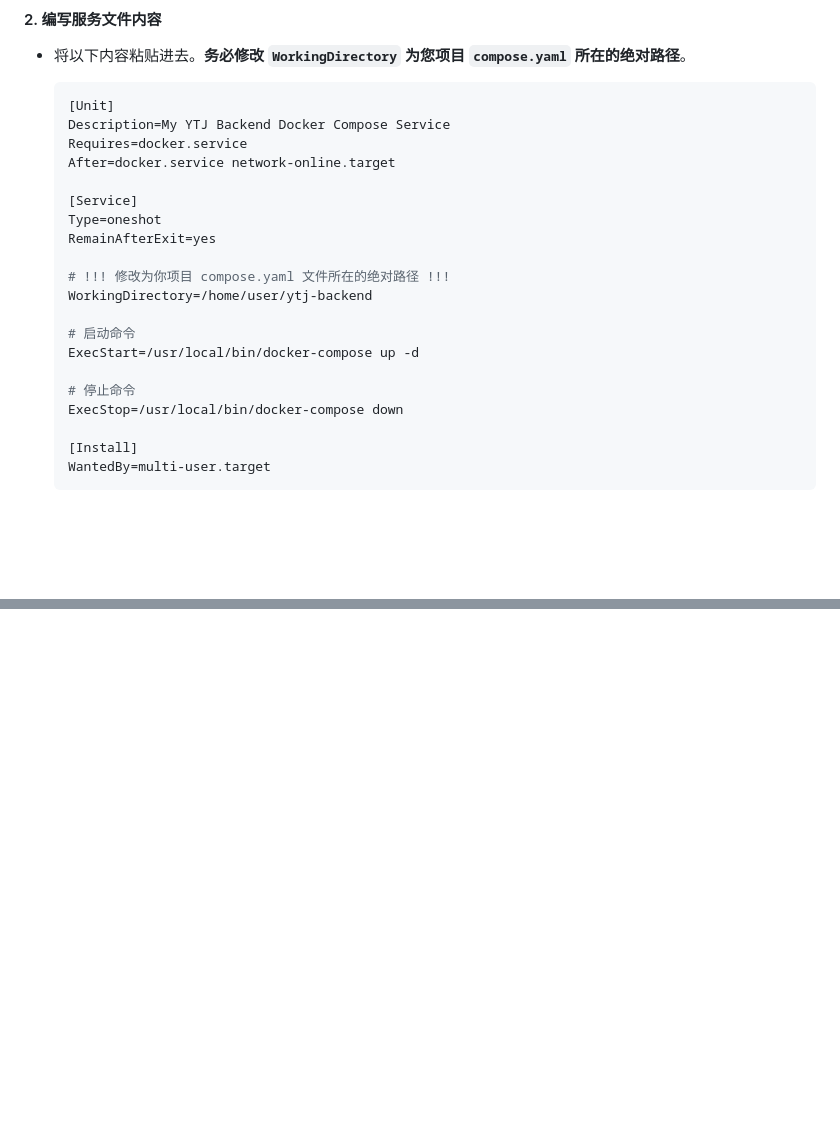
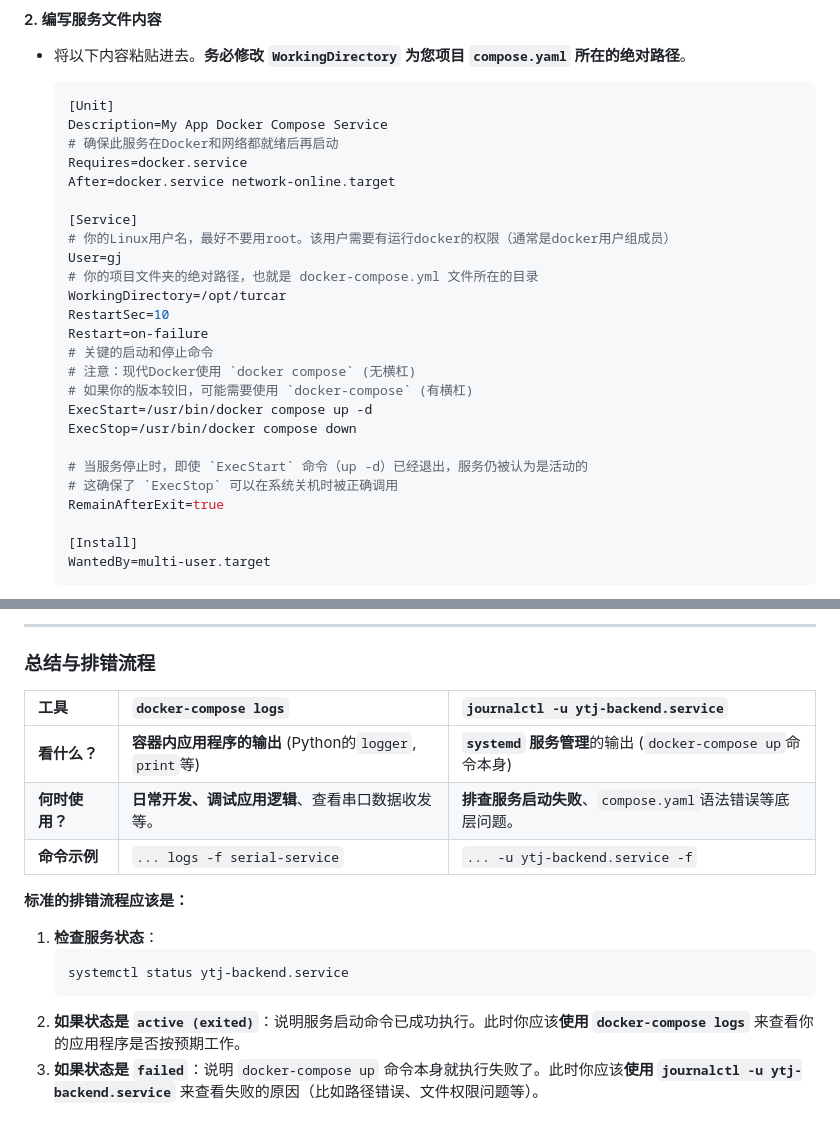
Before and after one commit to Miao-tech/ytj-backend, a Markdown page: Readme.md, 2 parts joined by grey strips. Drawn GitHub-style; blank space fills up the shorter version.

````diff
--- a/Readme.md
+++ b/Readme.md
@@ -166,22 +166,27 @@ if __name__ == '__main__':
 
     ```ini
     [Unit]
-    Description=My YTJ Backend Docker Compose Service
+    Description=My App Docker Compose Service
+    # 确保此服务在Docker和网络都就绪后再启动
     Requires=docker.service
     After=docker.service network-online.target
 
     [Service]
-    Type=oneshot
-    RemainAfterExit=yes
+    # 你的Linux用户名，最好不要用root。该用户需要有运行docker的权限（通常是docker用户组成员）
+    User=gj
+    # 你的项目文件夹的绝对路径，也就是 docker-compose.yml 文件所在的目录
+    WorkingDirectory=/opt/turcar
+    RestartSec=10
+    Restart=on-failure
+    # 关键的启动和停止命令
+    # 注意：现代Docker使用 `docker compose` (无横杠)
+    # 如果你的版本较旧，可能需要使用 `docker-compose` (有横杠)
+    ExecStart=/usr/bin/docker compose up -d
+    ExecStop=/usr/bin/docker compose down
 
-    # !!! 修改为你项目 compose.yaml 文件所在的绝对路径 !!!
-    WorkingDirectory=/home/user/ytj-backend
-
-    # 启动命令
-    ExecStart=/usr/local/bin/docker-compose up -d
-
-    # 停止命令
-    ExecStop=/usr/local/bin/docker-compose down
+    # 当服务停止时，即使 `ExecStart` 命令（up -d）已经退出，服务仍被认为是活动的
+    # 这确保了 `ExecStop` 可以在系统关机时被正确调用
+    RemainAfterExit=true
 
     [Install]
     WantedBy=multi-user.target
@@ -231,0 +319,18 @@ if __name__ == '__main__':
+---
+
+### 总结与排错流程
+
+| 工具 | `docker-compose logs` | `journalctl -u ytj-backend.service` |
+| :--- | :--- | :--- |
+| **看什么？** | **容器内应用程序的输出** (Python的`logger`, `print`等) | **`systemd` 服务管理**的输出 (`docker-compose up`命令本身) |
+| **何时使用？** | **日常开发、调试应用逻辑**、查看串口数据收发等。 | **排查服务启动失败**、`compose.yaml`语法错误等底层问题。 |
+| **命令示例** | `... logs -f serial-service` | `... -u ytj-backend.service -f` |
+
+**标准的排错流程应该是：**
+
+1.  **检查服务状态**：
+    ```bash
+    systemctl status ytj-backend.service
+    ```
+2.  **如果状态是 `active (exited)`**：说明服务启动命令已成功执行。此时你应该**使用 `docker-compose logs`** 来查看你的应用程序是否按预期工作。
+3.  **如果状态是 `failed`**：说明 `docker-compose up` 命令本身就执行失败了。此时你应该**使用 `journalctl -u ytj-backend.service`** 来查看失败的原因（比如路径错误、文件权限问题等）。
````
Also changed, not shown: other parts of Readme.md (+82 -0 lines).
